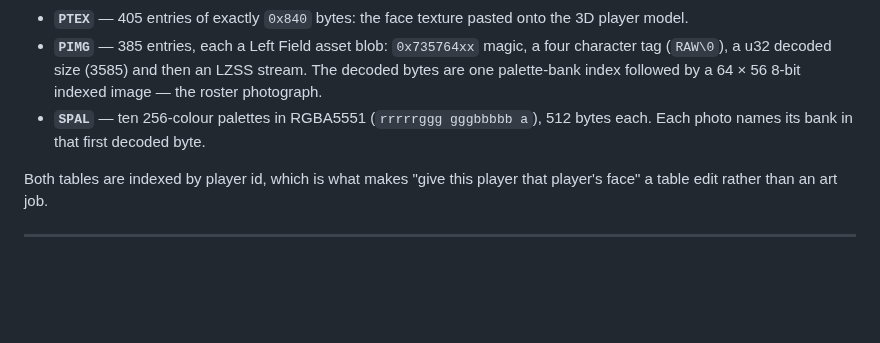
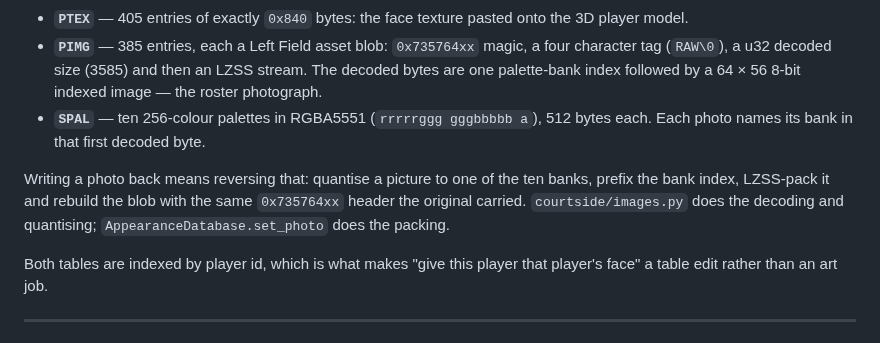
Before and after one commit to richvam/Kobe-Bryant-s-Courtside-Roster-Editior, a Markdown page: docs/FILE_FORMATS.md, the part around the change. Rendered like a GitHub page; blank space fills up the shorter version.

```diff
--- a/docs/FILE_FORMATS.md
+++ b/docs/FILE_FORMATS.md
@@ -258,6 +258,11 @@ to be duplicated.
 * **`SPAL`** — ten 256-colour palettes in RGBA5551 (`rrrrrggg gggbbbbb a`),
   512 bytes each. Each photo names its bank in that first decoded byte.
 
+Writing a photo back means reversing that: quantise a picture to one of the ten
+banks, prefix the bank index, LZSS-pack it and rebuild the blob with the same
+`0x735764xx` header the original carried. `courtside/images.py` does the
+decoding and quantising; `AppearanceDatabase.set_photo` does the packing.
+
 Both tables are indexed by player id, which is what makes "give this player
 that player's face" a table edit rather than an art job.
 
```
Also changed, not shown: README.md (+31 -0 lines), docs/gui-appearance.png, docs/gui-ratings.png, docs/screenshot-appearance.png, 10 other files.
